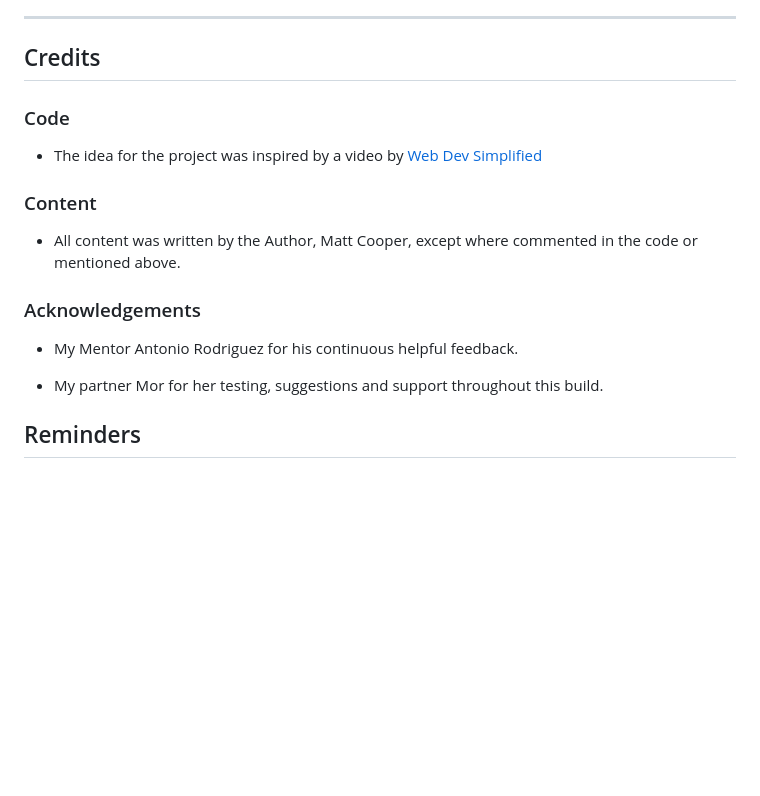
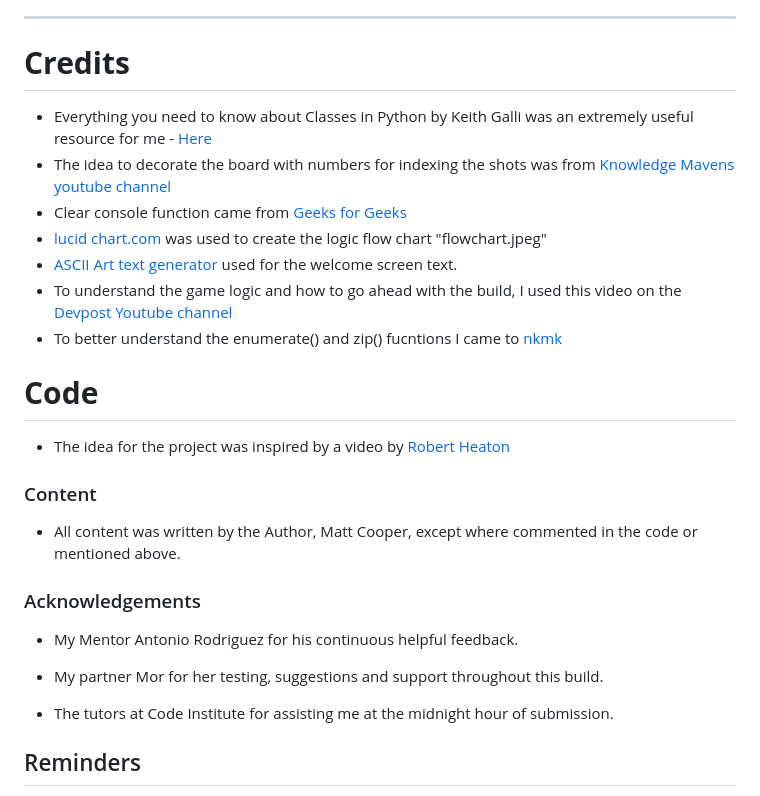
Before and after one commit to mattcooperdev/starcommand, a Markdown page: README.md, the part around the change printed below. Drawn GitHub-style; blank space fills up the shorter version.

```diff
--- a/README.md
+++ b/README.md
@@ -118,13 +111,19 @@ The project was deployed to [Heroku](https://www.heroku.com) using the below pro
    * Select the correct branch for deployment from the drop-down menu and click the "Deploy Branch" button for manual deployment.
 ---
 
-## Credits
+# **Credits**
+* Everything you need to know about Classes in Python by Keith Galli was an extremely useful resource for me - [Here](https://youtu.be/tmY6FEF8f1o)
+* The idea to decorate the board with numbers for indexing the shots was from [Knowledge Mavens youtube channel](https://youtu.be/alJH_c9t4zw)
+* Clear console function came from [Geeks for Geeks](https://www.geeksforgeeks.org/clear-screen-python/)
+* [lucid chart.com](https://www.lucidchart.com/) was used to create the logic flow chart "flowchart.jpeg"
+* [ASCII Art text generator](http://www.network-science.de/ascii/) used for the welcome screen text.
+* To understand the game logic and how to go ahead with the build, I used this video on the [Devpost Youtube channel](https://youtu.be/zSQIGzmcp2I)
+* To better understand the enumerate() and zip() fucntions I came to [nkmk](https://note.nkmk.me/en/python-for-enumerate-zip/)
 
 
+# **Code**
 
-### Code
-
--   The idea for the project was inspired by a video by [Web Dev Simplified](https://www.youtube.com/watch?v=riDzcEQbX6k&ab_channel=WebDevSimplified)
+-   The idea for the project was inspired by a video by [Robert Heaton](https://www.youtube.com/watch?v=Gi0Fdyhk1_0&t=616s&ab_channel=RobertHeaton)
 
 ### Content
 
@@ -136,6 +135,8 @@ The project was deployed to [Heroku](https://www.heroku.com) using the below pro
 -   My Mentor Antonio Rodriguez for his continuous helpful feedback.
 
 -   My partner Mor for her testing, suggestions and support throughout this build.
+
+-   The tutors at Code Institute for assisting me at the midnight hour of submission.
 
 
 
```
Also changed, not shown: other parts of README.md (+21 -28 lines), docs/screenshots/heroku.png (added), docs/screenshots/welcome.png, 1 other file.
